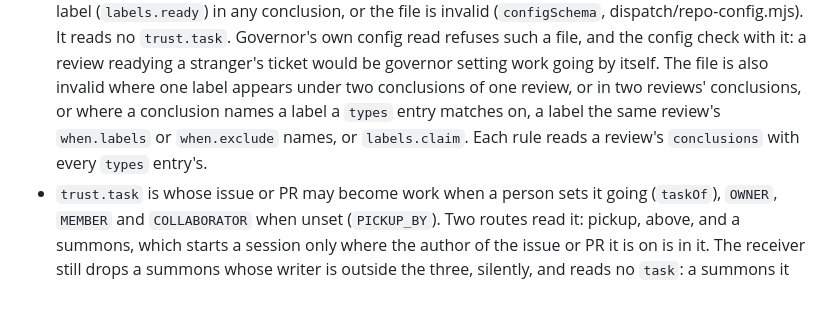
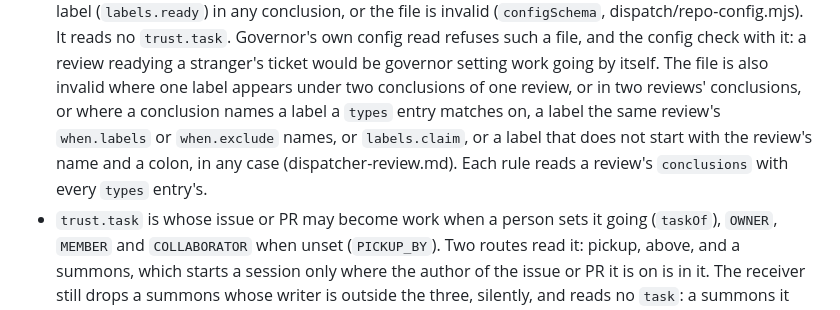
Before and after one commit to t-d-d/gh-governor, a Markdown page: docs/constraints/dispatcher-repos.md, the part around one of its changes. Drawn GitHub-style.

Commit message:
dispatcher-repos.md lists the conclusion prefix rule
Co-Authored-By: Claude Opus 5.5 <noreply@anthropic.com>
Claude-Session: https://claude.ai/code/session_0123Nq9gPKMYdKjvEu1x7roF

```diff
--- a/docs/constraints/dispatcher-repos.md
+++ b/docs/constraints/dispatcher-repos.md
@@ -124,8 +124,9 @@ spends the one claude.ai login.
   going by itself. The file is also invalid where one label appears
   under two conclusions of one review, or in two reviews' conclusions, or
   where a conclusion names a label a `types` entry matches on, a label the
-  same review's `when.labels` or `when.exclude` names, or `labels.claim`.
-  Each rule reads a review's `conclusions` with every `types` entry's.
+  same review's `when.labels` or `when.exclude` names, or `labels.claim`,
+  or a label that does not start with the review's name and a colon, in
+  any case (dispatcher-review.md). Each rule reads a review's `conclusions` with every `types` entry's.
 - `trust.task` is whose issue or PR may become work when a person sets it
   going (`taskOf`), `OWNER`, `MEMBER` and `COLLABORATOR` when unset
   (`PICKUP_BY`). Two routes read it: pickup, above, and a summons, which
```
Also changed, not shown: other parts of docs/constraints/dispatcher-repos.md (+1 -1 lines).
